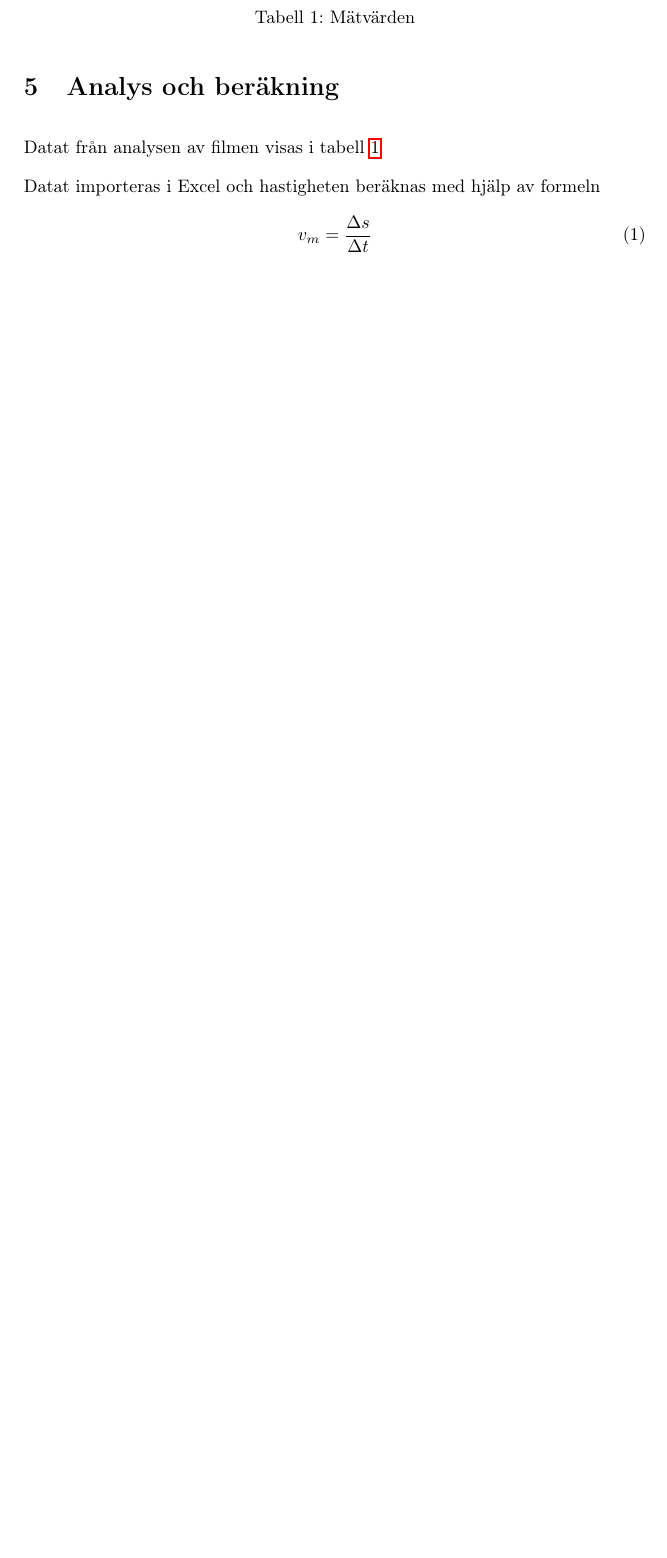
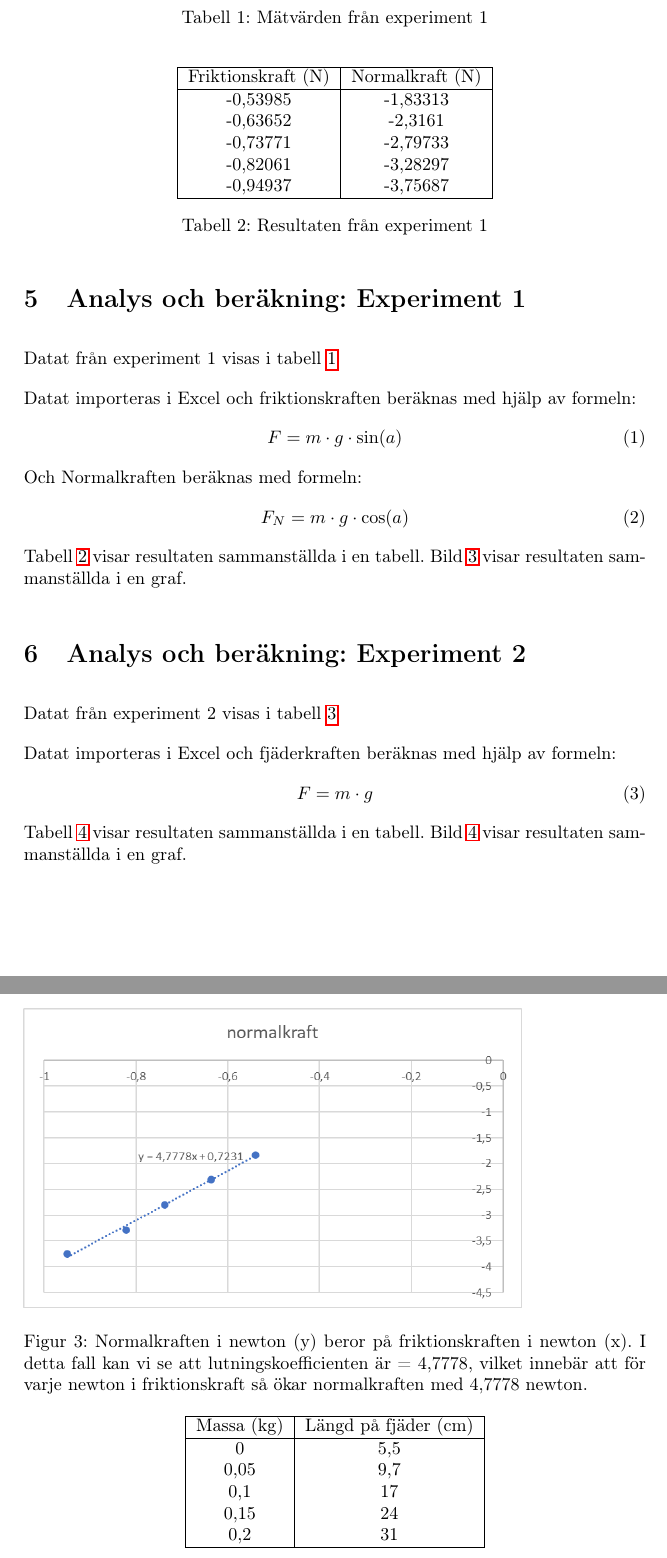
Before and after one commit to Orskitorski/Labrapport2, a LaTeX paper (main.tex): part of page 5 of 5 before the commit and two parts of pages 6 and 7 of 8 after it, the two joined at a grey line, cut so that both start at the same text, the shorter picture padded with empty space. Compiled offline with pdfLaTeX.

Commit message:
Skrev mer på allting + la till grafer, bilder och tabeller till båda experimenten.

```diff
--- a/main.tex
+++ b/main.tex
@@ -11,6 +11,7 @@
 ]{biblatex}
 \usepackage[utf8]{inputenc}
 \usepackage[T1]{fontenc}
+\usepackage{booktabs}
 %Källor
 \addbibresource{mall.bib}
 \graphicspath{ {./images/} }
@@ -116,7 +123,6 @@ Det lutande planet monteras på ställningen så att den ena änden är 1 dm öv
     \newpage
-	\section{Analys och beräkning}
-        Datat från analysen av filmen visas i tabell \ref{table:result}
-
+	\section{Analys och beräkning: Experiment 1}
+        Datat från experiment 1 visas i tabell \ref{table:result}
 
         \begin{table}
             \begin{center}
@@ -130,12 +138,59 @@ Det lutande planet monteras på ställningen så att den ena änden är 1 dm öv
                 \hline
             \end{tabular}
-                \caption{Mätvärden}
+                \caption{Mätvärden från experiment 1}
                 \label{table:result}
             \end{center}
         \end{table}
 
+\begin{table}
+    \begin{center}
+        \begin{tabular}{ |c|c| }
+            \hline
+            Friktionskraft (N) & Normalkraft (N)  \\
+            \hline
+            -0,53985 & -1,83313 \\
+            -0,63652 & -2,3161 \\
+            -0,73771 & -2,79733 \\
+            -0,82061 & -3,28297 \\
+            -0,94937 & -3,75687 \\
+            \hline
+        \end{tabular}
+        \caption{Resultaten från experiment 1}
+        \label{table:result1.1}
+    \end{center}
+\end{table}
 
-    Datat importeras i Excel och hastigheten beräknas med hjälp av formeln
+Datat importeras i Excel och friktionskraften beräknas med hjälp av formeln:
     \begin{equation}
-        v_m = \frac{\Delta s}{\Delta t}
+        F = {m}\cdot{g}\cdot{\sin(a)}
     \end{equation}
+    Och Normalkraften beräknas med formeln:
+    \begin{equation}
+        F_N = {m}\cdot{g}\cdot{\cos(a)}
+    \end{equation}
+    Tabell \ref{table:result1.1} visar resultaten sammanställda i en tabell.
+    Bild \ref{fig:graf1} visar resultaten sammanställda i en graf.
+
+        \begin{figure}[!h]
+            \includegraphics[width=0.8\textwidth]{images/lutandeplangraf}
+            \caption{Normalkraften i newton (y) beror på friktionskraften i newton (x). I detta fall kan vi se att lutningskoefficienten är = 4,7778, vilket innebär att för varje newton i friktionskraft så ökar normalkraften med 4,7778 newton.}
+            \label{fig:graf1}
+        \end{figure}
+
+        \section{Analys och beräkning: Experiment 2}
+        Datat från experiment 2 visas i tabell \ref{table:result2}
+
+\begin{table}
+    \begin{center}
+        \begin{tabular}{ |c|c| }
+            \hline
+            Massa (kg) & Längd på fjäder (cm)  \\
+            \hline
+            0 & 5,5 \\
+            0,05 & 9,7 \\
+            0,1 & 17 \\
+            0,15 & 24 \\
+            0,2 & 31 \\
+            \hline
+        \end{tabular}
+        \caption{Mätvärden från experiment 2}
@@ -141,0 +215,11 @@ Det lutande planet monteras på ställningen så att den ena änden är 1 dm öv
+        \label{table:result2.1}
+    \end{center}
+\end{table}
+
+
+        Datat importeras i Excel och fjäderkraften beräknas med hjälp av formeln:
+        \begin{equation}
+            F = {m}\cdot{g}
+        \end{equation}
+        Tabell \ref{table:result2.1} visar resultaten sammanställda i en tabell.
+        Bild \ref{fig:graf2} visar resultaten sammanställda i en graf.
```
Also changed, not shown: images/fjäder.png (added), images/fjädergraf.png (added), images/lutandeplangraf.png (added), images/lutandeplangrej.png (added), out/main.pdf, main.tex (59 more changed lines), 6 other files.
